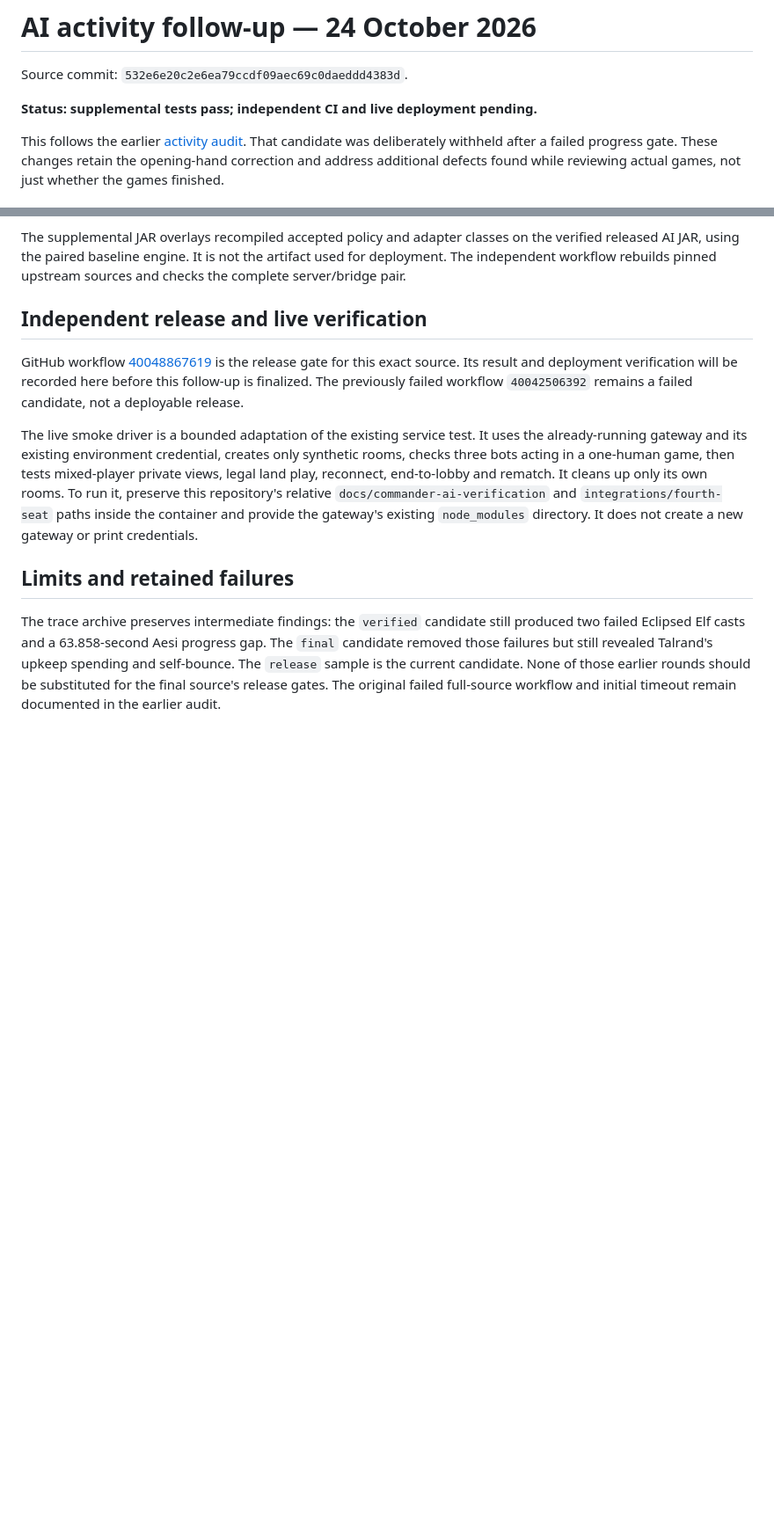
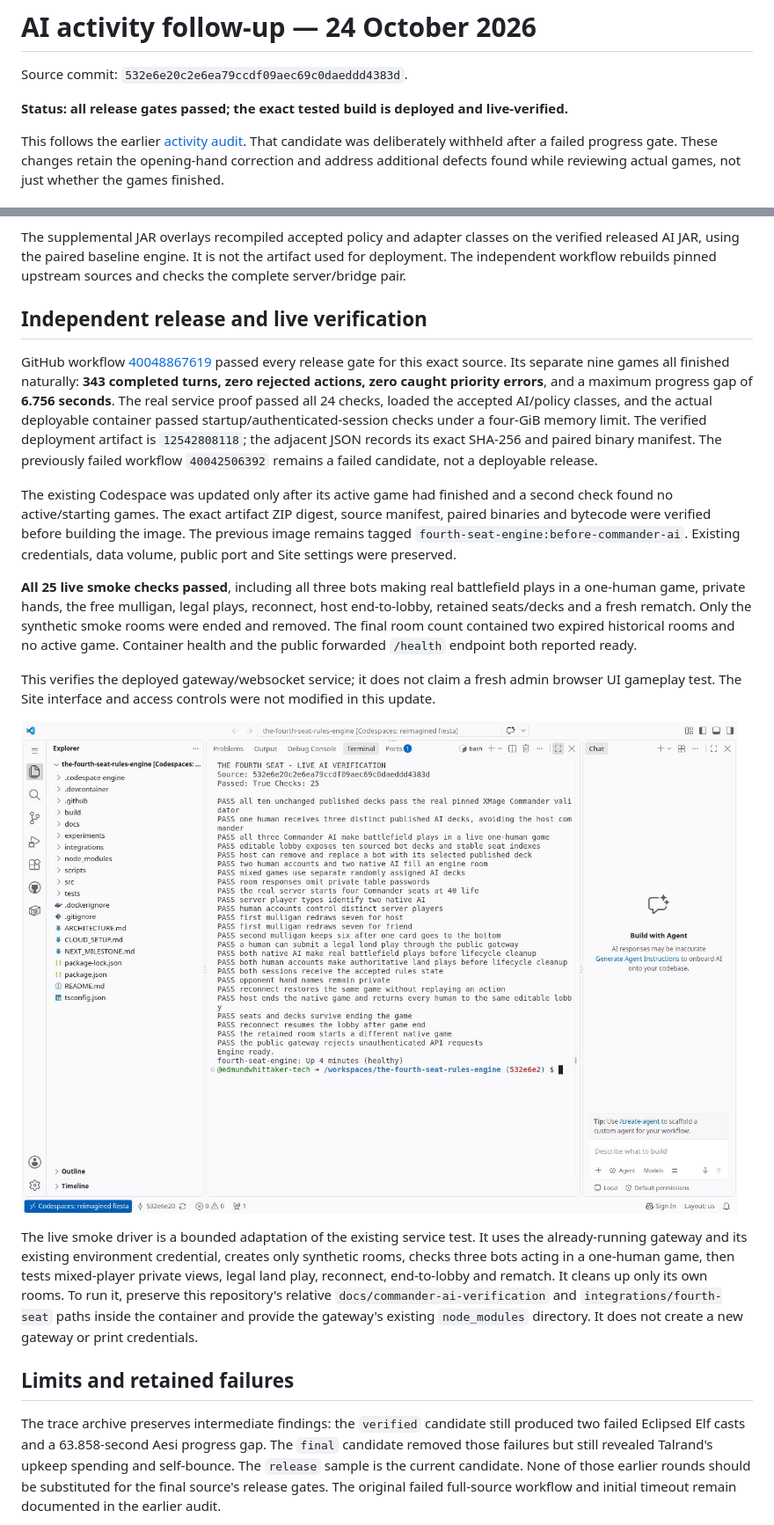
Before and after one commit to edmundwhittaker-tech/the-fourth-seat-rules-engine, a Markdown page: docs/commander-ai-verification/ai-activity-followup-20261024.md, 2 parts joined by grey strips. Shown at 88% size. Drawn GitHub-style; pictures changed too: docs/commander-ai-verification/ai-activity-live-20261024.jpg (added); blank space fills up the shorter version.

Commit message:
Record green AI release and successful live three-bot verification

```diff
--- a/docs/commander-ai-verification/ai-activity-followup-20261024.md
+++ b/docs/commander-ai-verification/ai-activity-followup-20261024.md
@@ -2,7 +2,7 @@
 
 Source commit: `532e6e20c2e6ea79ccdf09aec69c0daeddd4383d`.
 
-**Status: supplemental tests pass; independent CI and live deployment pending.**
+**Status: all release gates passed; the exact tested build is deployed and live-verified.**
 
 This follows the earlier [activity audit](ai-activity-audit-20261024.md). That
 candidate was deliberately withheld after a failed progress gate. These changes
@@ -81,9 +81,34 @@ sources and checks the complete server/bridge pair.
 ## Independent release and live verification
 
 GitHub workflow [40048867619](https://github.com/edmundwhittaker-tech/the-fourth-seat-rules-engine/actions/runs/40048867619)
-is the release gate for this exact source. Its result and deployment verification
-will be recorded here before this follow-up is finalized. The previously failed
-workflow `40042506392` remains a failed candidate, not a deployable release.
+passed every release gate for this exact source. Its separate nine games all
+finished naturally: **343 completed turns, zero rejected actions, zero caught
+priority errors**, and a maximum progress gap of **6.756 seconds**. The real
+service proof passed all 24 checks, loaded the accepted AI/policy classes, and the
+actual deployable container passed startup/authenticated-session checks under
+a four-GiB memory limit. The verified deployment artifact is `12542808118`;
+the adjacent JSON records its exact SHA-256 and paired binary manifest.
+The previously failed workflow `40042506392` remains a failed candidate, not a
+deployable release.
+
+The existing Codespace was updated only after its active game had finished and a
+second check found no active/starting games. The exact artifact ZIP digest, source
+manifest, paired binaries and bytecode were verified before building the image.
+The previous image remains tagged `fourth-seat-engine:before-commander-ai`.
+Existing credentials, data volume, public port and Site settings were preserved.
+
+**All 25 live smoke checks passed**, including all three bots making real
+battlefield plays in a one-human game, private hands, the free mulligan, legal
+plays, reconnect, host end-to-lobby, retained seats/decks and a fresh rematch.
+Only the synthetic smoke rooms were ended and removed. The final room count
+contained two expired historical rooms and no active game. Container health and
+the public forwarded `/health` endpoint both reported ready.
+
+This verifies the deployed gateway/websocket service; it does not claim a fresh
+admin browser UI gameplay test. The Site interface and access controls were not
+modified in this update.
+
+![Live engine verification](ai-activity-live-20261024.jpg)
 
 The live smoke driver is a bounded adaptation of the existing service test. It
 uses the already-running gateway and its existing environment credential, creates
```
Also changed, not shown: 2 other files.
